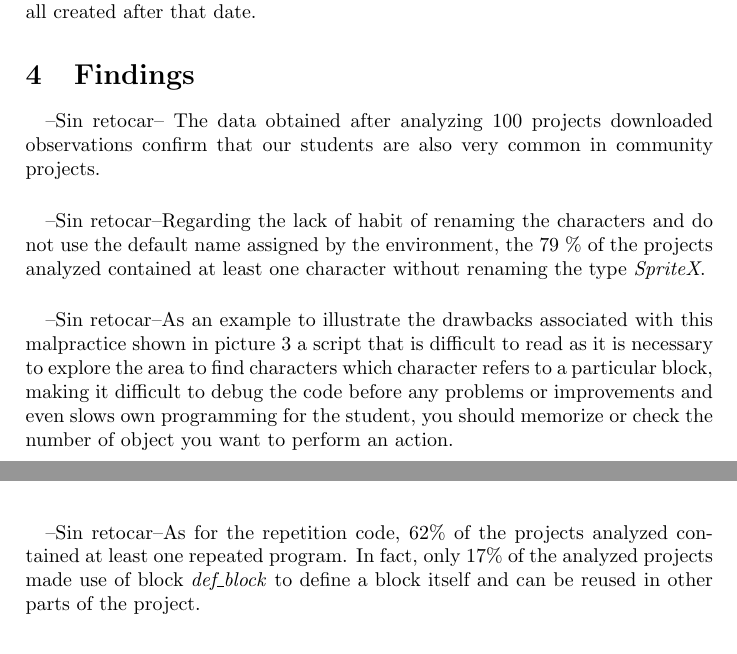
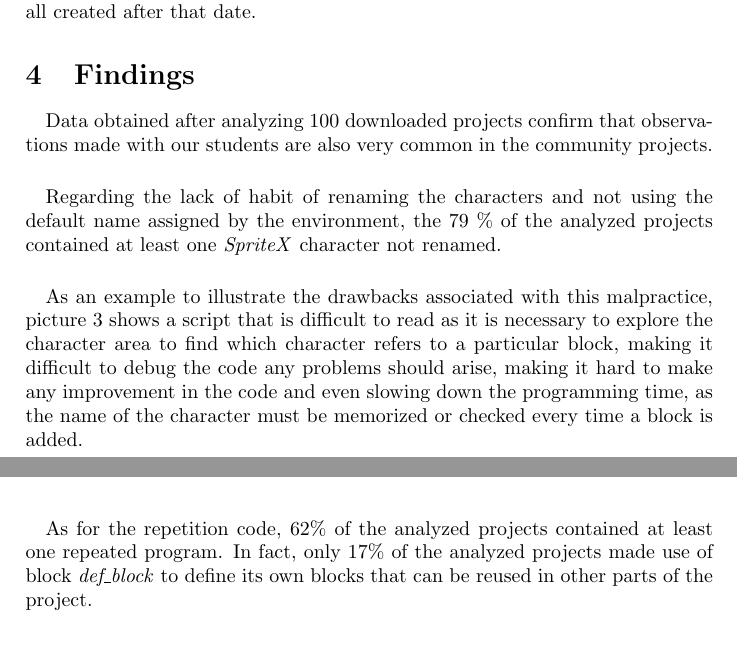
Before and after one commit to jemole/FIE, a LaTeX paper (paperFIE_en.tex): two parts of pages 4 and 5 of 7, joined at a grey line, cut so that both start at the same text. Compiled offline with pdfLaTeX.

Commit message:
Finding section refined

```diff
--- a/paperFIE_en.tex
+++ b/paperFIE_en.tex
@@ -68,17 +68,16 @@ Scratch \cite{resnick2009scratch}  is a programming environment that includes a
 
 
 \section{Findings}
-\paragraph{}--Sin retocar--
-The data obtained after analyzing 100 projects downloaded observations confirm that our students are also very common in community projects.
-\paragraph{}--Sin retocar--Regarding the lack of habit of renaming the characters and do not use the default name assigned by the environment, the 79 \% of the projects analyzed contained at least one character without renaming the type \textit{SpriteX}.
-\paragraph{}--Sin retocar--As an example to illustrate the drawbacks associated with this malpractice shown in picture \ref{fig:SpriteNaming}  a script that is difficult to read as it is necessary to explore the area to find characters which character refers to a particular block, making it difficult to debug the code before any problems or improvements and even slows own programming for the student, you should memorize or check the number of object you want to perform an action.
+\paragraph{}Data obtained after analyzing 100 downloaded projects confirm that observations made with our students are also very common in the community projects.
+\paragraph{}Regarding the lack of habit of renaming the characters and not using the default name assigned by the environment, the 79 \% of the analyzed projects contained at least one \textit{SpriteX} character not renamed.
+\paragraph{}As an example to illustrate the drawbacks associated with this malpractice, picture \ref{fig:SpriteNaming} shows a script that is difficult to read as it is necessary to explore the character area to find which character refers to a particular block, making it difficult to debug the code any problems should arise, making it hard to make any improvement in the code and even slowing down the programming time, as the name of the character must be memorized or checked every time a block is added.
 \begin{figure}
   \centering
     \includegraphics{img/SpriteNaming.png}
   \caption{Sprites with default names}
   \label{fig:SpriteNaming}
 \end{figure}
-\paragraph{}--Sin retocar--As for the repetition code, 62\% of the projects analyzed contained at least one repeated program. In fact, only 17\% of the analyzed projects made use of block \textit{def\_block} to define a block itself and can be reused in other parts of the project.
+\paragraph{}As for the repetition code, 62\% of the analyzed projects contained at least one repeated program. In fact, only 17\% of the analyzed projects made use of block \textit{def\_block} to define its own blocks that can be reused in other parts of the project.
 
 \section{Conclussions}
 
```
